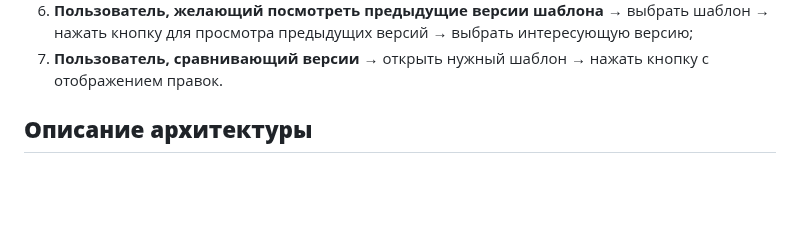
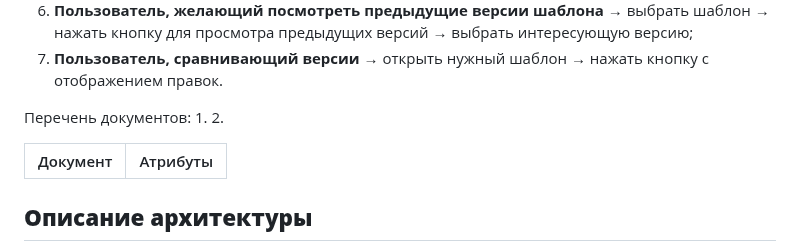
Before and after one commit to Alina-sul-git/Pi_4-2_124321, a Markdown page: Концепция.md, the part around one of its changes. GitHub-like rendering; blank space fills up the shorter version.

```diff
--- a/Концепция.md
+++ b/Концепция.md
@@ -108,6 +108,14 @@
 5. **Редактор шаблонов** → выбрать шаблон для редактирования → внести правки → сохранить правки → опубликовать;
 6. **Пользователь, желающий посмотреть предыдущие версии шаблона** → выбрать шаблон → нажать кнопку для просмотра предыдущих версий → выбрать интересующую версию;
 7. **Пользователь, сравнивающий версии** → открыть нужный шаблон → нажать кнопку с отображением правок.
+
+Перечень документов:
+1.
+2.
+
+|Документ|Атрибуты|
+| - | - |
+
 ## <a name="_toc212593581"></a>**Описание архитектуры**
    Основная цель архитектуры данной системы - создание безопасной, масштабируемой и отказоустойчивой платформы для управления шаблонами документов в соответствии с требованиями государственных информационных систем.
 
```
Also changed, not shown: other parts of Концепция.md (+1 -1 lines).
